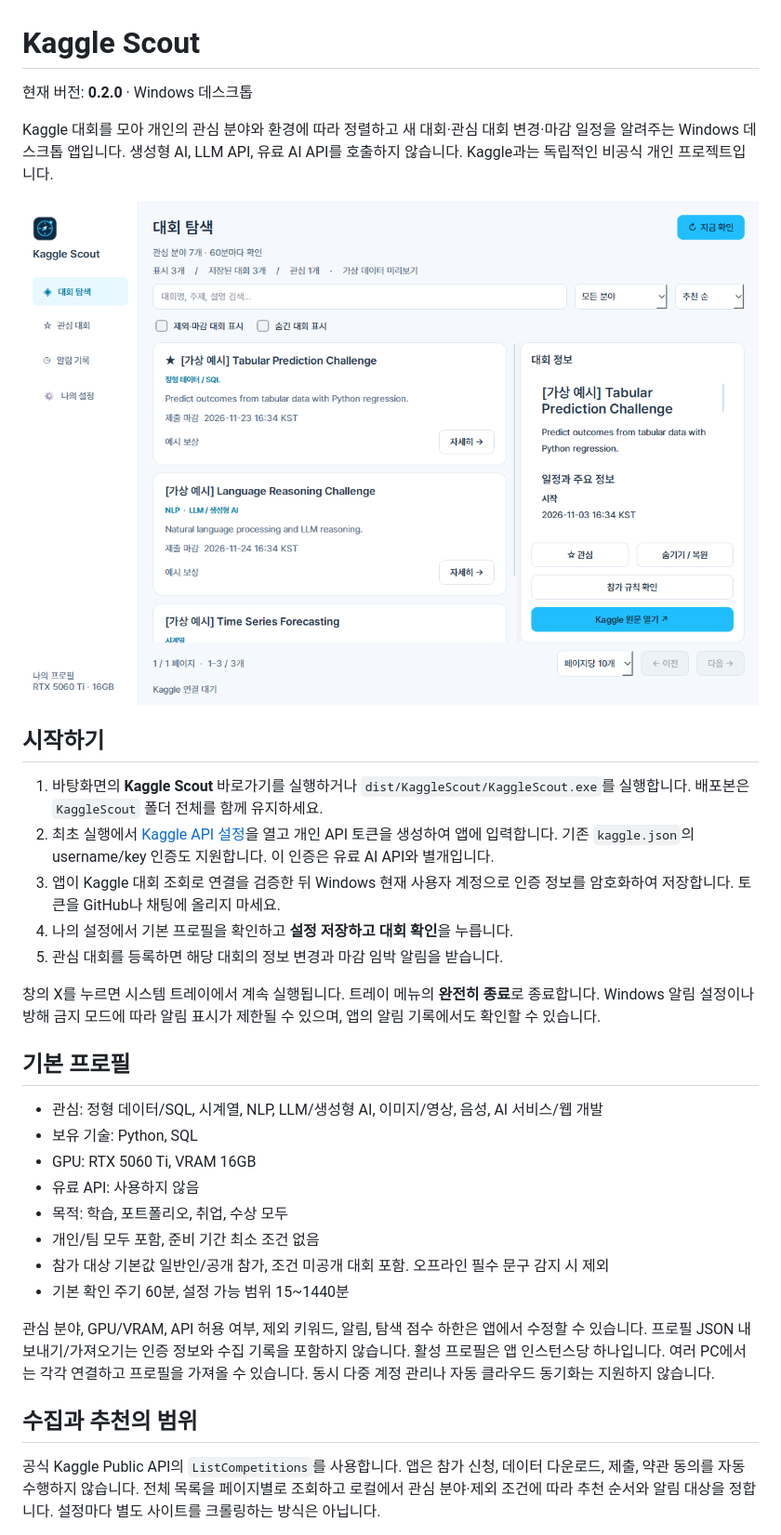
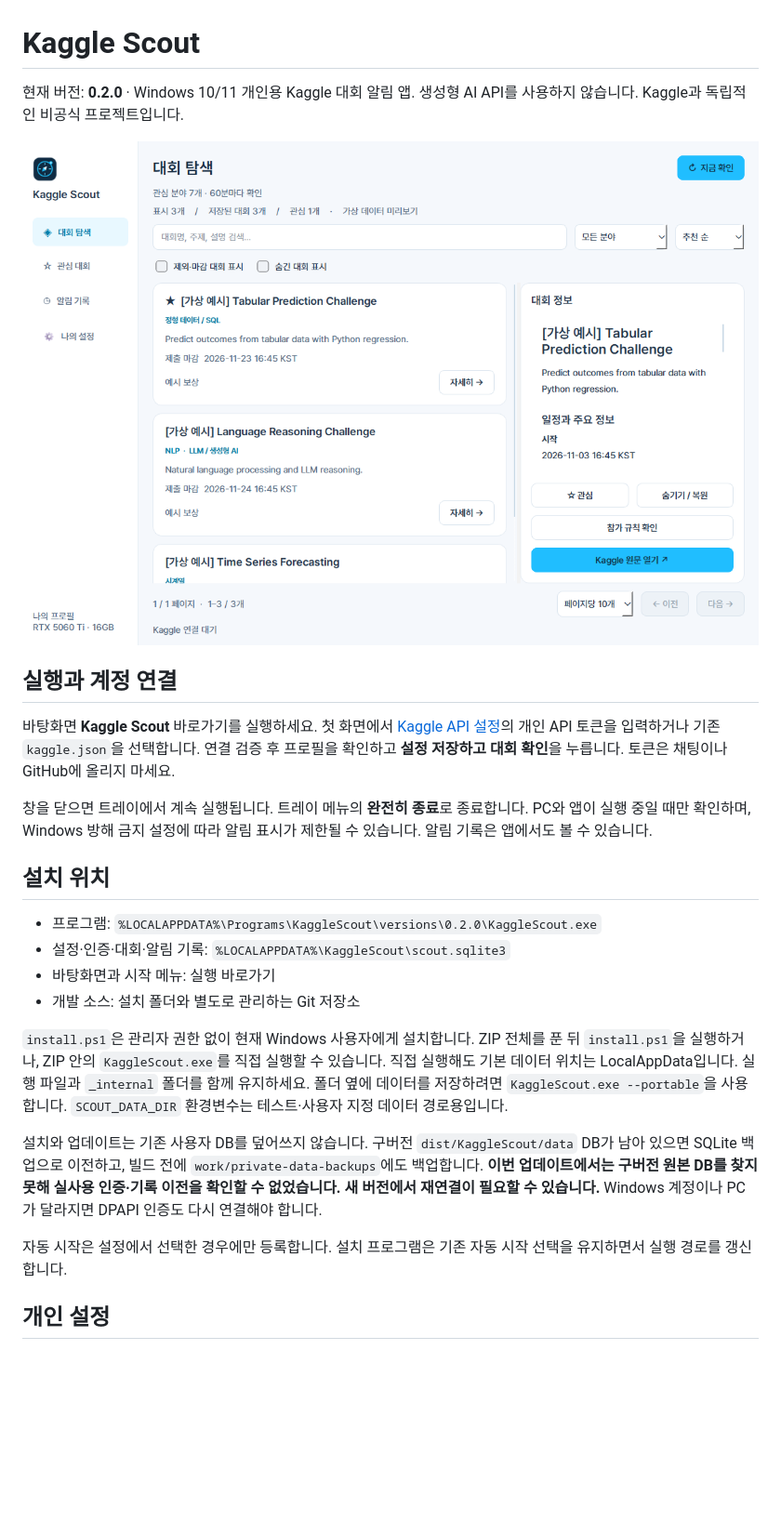
Before and after one commit to cheese-flavor/kaggle-scout, a Markdown page: README.md, the part around one of its changes. Shown at 93% size. Drawn GitHub-style; pictures changed too: docs/dashboard.png; blank space fills up the shorter version.

Commit message:
feat: install per user with separate data and safe legacy backups

```diff
--- a/README.md
+++ b/README.md
@@ -1,35 +1,27 @@
 # Kaggle Scout
 
-현재 버전: **0.2.0** · Windows 데스크톱
+현재 버전: **0.2.0** · Windows 10/11 개인용 Kaggle 대회 알림 앱. 생성형 AI API를 사용하지 않습니다. Kaggle과 독립적인 비공식 프로젝트입니다.
 
-Kaggle 대회를 모아 개인의 관심 분야와 환경에 따라 정렬하고 새 대회·관심 대회 변경·마감 일정을 알려주는 Windows 데스크톱 앱입니다. 생성형 AI, LLM API, 유료 AI API를 호출하지 않습니다. Kaggle과는 독립적인 비공식 개인 프로젝트입니다.
+![가상 데이터로 보는 현재 화면](docs/dashboard.png)
 
-![대시보드 미리보기: 가상 데이터](docs/dashboard.png)
+## 실행과 계정 연결
 
-## 시작하기
+바탕화면 **Kaggle Scout** 바로가기를 실행하세요. 첫 화면에서 [Kaggle API 설정](https://www.kaggle.com/settings/api)의 개인 API 토큰을 입력하거나 기존 `kaggle.json`을 선택합니다. 연결 검증 후 프로필을 확인하고 **설정 저장하고 대회 확인**을 누릅니다. 토큰은 채팅이나 GitHub에 올리지 마세요.
 
-1. 바탕화면의 **Kaggle Scout** 바로가기를 실행하거나 `dist/KaggleScout/KaggleScout.exe`를 실행합니다. 배포본은 `KaggleScout` 폴더 전체를 함께 유지하세요.
-2. 최초 실행에서 [Kaggle API 설정](https://www.kaggle.com/settings/api)을 열고 개인 API 토큰을 생성하여 앱에 입력합니다. 기존 `kaggle.json`의 username/key 인증도 지원합니다. 이 인증은 유료 AI API와 별개입니다.
-3. 앱이 Kaggle 대회 조회로 연결을 검증한 뒤 Windows 현재 사용자 계정으로 인증 정보를 암호화하여 저장합니다. 토큰을 GitHub나 채팅에 올리지 마세요.
-4. 나의 설정에서 기본 프로필을 확인하고 **설정 저장하고 대회 확인**을 누릅니다.
-5. 관심 대회를 등록하면 해당 대회의 정보 변경과 마감 임박 알림을 받습니다.
+창을 닫으면 트레이에서 계속 실행됩니다. 트레이 메뉴의 **완전히 종료**로 종료합니다. PC와 앱이 실행 중일 때만 확인하며, Windows 방해 금지 설정에 따라 알림 표시가 제한될 수 있습니다. 알림 기록은 앱에서도 볼 수 있습니다.
 
-창의 X를 누르면 시스템 트레이에서 계속 실행됩니다. 트레이 메뉴의 **완전히 종료**로 종료합니다. Windows 알림 설정이나 방해 금지 모드에 따라 알림 표시가 제한될 수 있으며, 앱의 알림 기록에서도 확인할 수 있습니다.
+## 설치 위치
 
-## 기본 프로필
+- 프로그램: `%LOCALAPPDATA%\Programs\KaggleScout\versions\0.2.0\KaggleScout.exe`
+- 설정·인증·대회·알림 기록: `%LOCALAPPDATA%\KaggleScout\scout.sqlite3`
+- 바탕화면과 시작 메뉴: 실행 바로가기
+- 개발 소스: 설치 폴더와 별도로 관리하는 Git 저장소
 
-- 관심: 정형 데이터/SQL, 시계열, NLP, LLM/생성형 AI, 이미지/영상, 음성, AI 서비스/웹 개발
-- 보유 기술: Python, SQL
-- GPU: RTX 5060 Ti, VRAM 16GB
-- 유료 API: 사용하지 않음
-- 목적: 학습, 포트폴리오, 취업, 수상 모두
-- 개인/팀 모두 포함, 준비 기간 최소 조건 없음
-- 참가 대상 기본값 일반인/공개 참가, 조건 미공개 대회 포함. 오프라인 필수 문구 감지 시 제외
-- 기본 확인 주기 60분, 설정 가능 범위 15~1440분
+`install.ps1`은 관리자 권한 없이 현재 Windows 사용자에게 설치합니다. ZIP 전체를 푼 뒤 `install.ps1`을 실행하거나, ZIP 안의 `KaggleScout.exe`를 직접 실행할 수 있습니다. 직접 실행해도 기본 데이터 위치는 LocalAppData입니다. 실행 파일과 `_internal` 폴더를 함께 유지하세요. 폴더 옆에 데이터를 저장하려면 `KaggleScout.exe --portable`을 사용합니다. `SCOUT_DATA_DIR` 환경변수는 테스트·사용자 지정 데이터 경로용입니다.
 
-관심 분야, GPU/VRAM, API 허용 여부, 제외 키워드, 알림, 탐색 점수 하한은 앱에서 수정할 수 있습니다. 프로필 JSON 내보내기/가져오기는 인증 정보와 수집 기록을 포함하지 않습니다. 활성 프로필은 앱 인스턴스당 하나입니다. 여러 PC에서는 각각 연결하고 프로필을 가져올 수 있습니다. 동시 다중 계정 관리나 자동 클라우드 동기화는 지원하지 않습니다.
+설치와 업데이트는 기존 사용자 DB를 덮어쓰지 않습니다. 구버전 `dist/KaggleScout/data` DB가 남아 있으면 SQLite 백업으로 이전하고, 빌드 전에 `work/private-data-backups`에도 백업합니다. **이번 업데이트에서는 구버전 원본 DB를 찾지 못해 실사용 인증·기록 이전을 확인할 수 없었습니다. 새 버전에서 재연결이 필요할 수 있습니다.** Windows 계정이나 PC가 달라지면 DPAPI 인증도 다시 연결해야 합니다.
 
-## 수집과 추천의 범위
+자동 시작은 설정에서 선택한 경우에만 등록합니다. 설치 프로그램은 기존 자동 시작 선택을 유지하면서 실행 경로를 갱신합니다.
 
-공식 Kaggle Public API의 `ListCompetitions`를 사용합니다. 앱은 참가 신청, 데이터 다운로드, 제출, 약관 동의를 자동 수행하지 않습니다. 전체 목록을 페이지별로 조회하고 로컬에서 관심 분야·제외 조건에 따라 추천 순서와 알림 대상을 정합니다. 설정마다 별도 사이트를 크롤링하는 방식은 아닙니다.
+## 개인 설정
 
```
Also changed, not shown: other parts of README.md (+26 -34 lines), SECURITY.md (+2 -0 lines), 10 other files.
